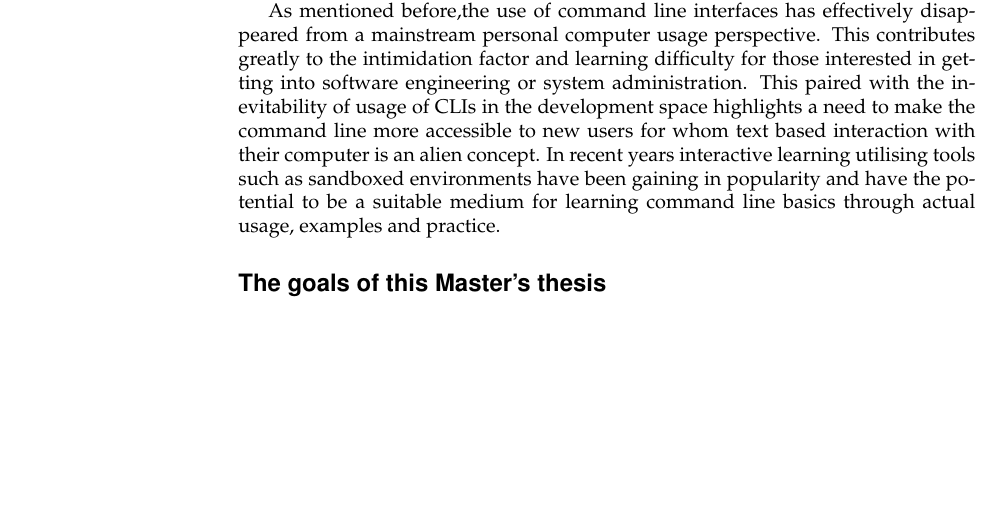
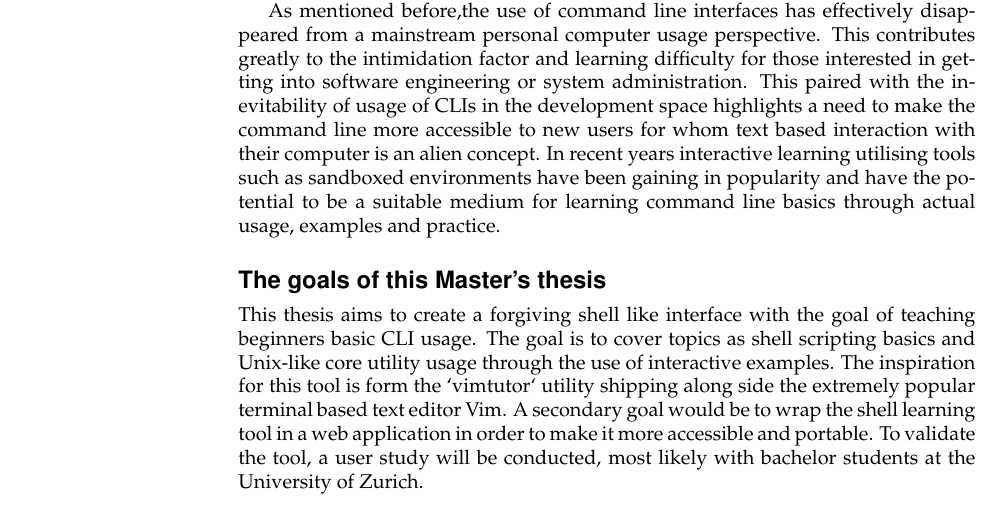
Before and after one commit to qasimwarraich/cli-tutor-paper, a LaTeX thesis (thesis-proposal/proposal.tex): part of page 1 of 2, cut so that both start at the same text, the shorter picture padded with empty space. Compiled offline with pdfLaTeX.

Commit message:
Goals first draft

```diff
--- a/thesis-proposal/proposal.tex
+++ b/thesis-proposal/proposal.tex
@@ -47,6 +47,16 @@ learning command line basics through actual usage, examples and practice.
 
 \subsection*{The goals of this Master's thesis}
 
+This thesis aims to create a forgiving shell like interface with the goal of
+teaching beginners basic CLI usage. The goal is to cover topics as shell
+scripting basics and Unix-like core utility usage through the use of
+interactive examples. The inspiration for this tool is form the `vimtutor`
+utility shipping along side the extremely popular terminal based text editor
+Vim. A secondary goal would be to wrap the shell learning tool in a web
+application in order to make it more accessible and portable. To validate the
+tool, a user study will be conducted, most likely with bachelor students at the
+University of Zurich.
+
 \subsection*{Tasks}
 \paragraph{Paragraph.}
 
```
